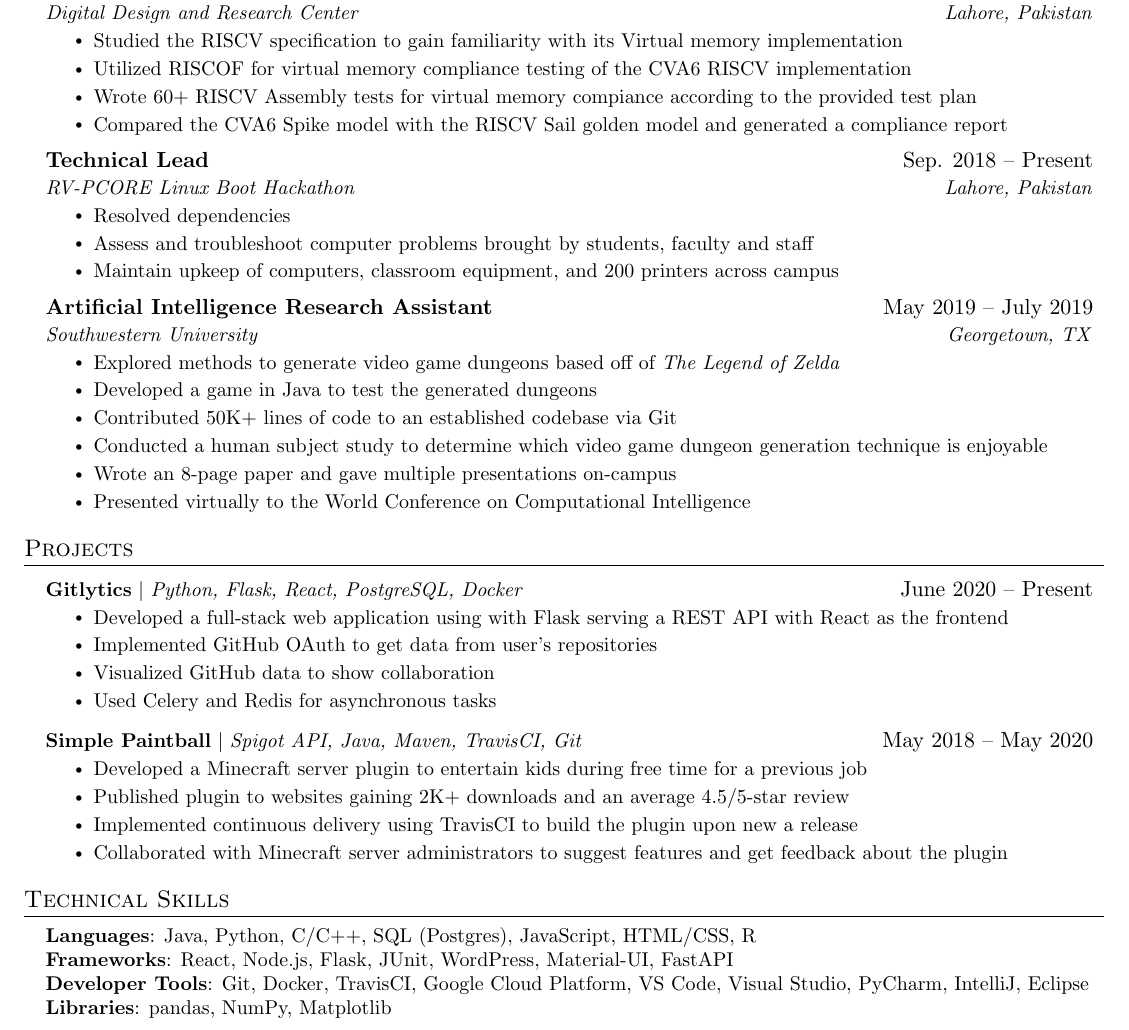
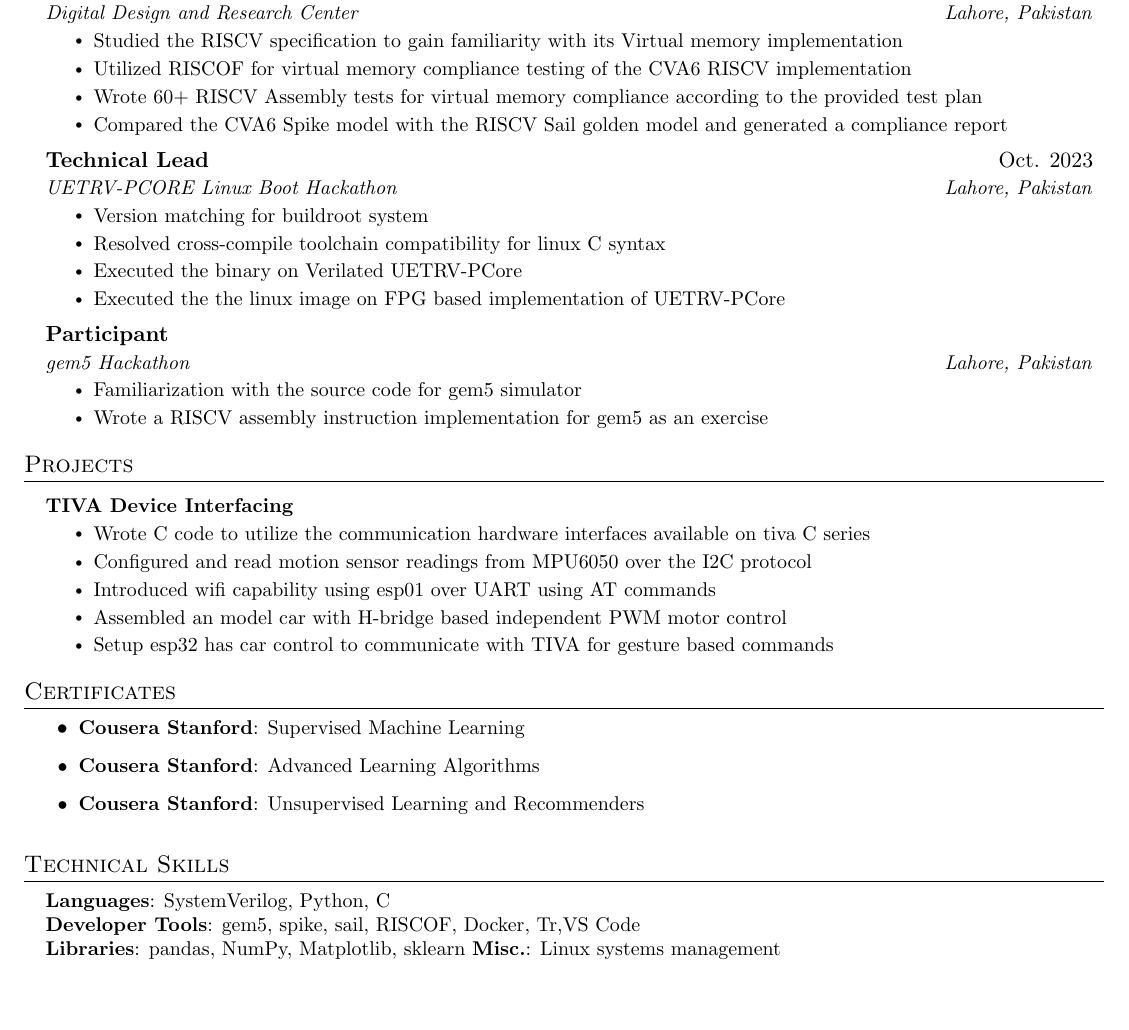
Before and after one commit to uneeb125/Resume, a LaTeX CV (resume.tex): part of the page, cut so that both start at the same text, the shorter picture padded with empty space. Compiled offline with pdfLaTeX.

Commit message:
First draft

```diff
--- a/resume.tex
+++ b/resume.tex
@@ -141,7 +141,7 @@
       \resumeItemListStart
         \resumeItem{Studied the RISCV specification to gain familiarity with its Virtual memory implementation}
         \resumeItem{Utilized RISCOF for virtual memory compliance testing of the CVA6 RISCV implementation}
-        \resumeItem{Wrote 60+ RISCV Assembly tests for virtual memory compiance according to the provided test plan}
+        \resumeItem{Wrote 60+ RISCV Assembly tests for virtual memory compliance according to the provided test plan}
         \resumeItem{Compared the CVA6 Spike model with the RISCV Sail golden model and generated a compliance report}
       \resumeItemListEnd
 
@@ -156,24 +156,21 @@
 %-------------------------------------------
 
     \resumeSubheading
-      {Technical Lead}{Sep. 2018 -- Present}
-      {RV-PCORE Linux Boot Hackathon}{Lahore, Pakistan}
+      {Technical Lead}{Oct. 2023}
+      {UETRV-PCORE Linux Boot Hackathon}{Lahore, Pakistan}
       \resumeItemListStart
-        \resumeItem{Resolved dependencies }
-        \resumeItem{Assess and troubleshoot computer problems brought by students, faculty and staff}
-        \resumeItem{Maintain upkeep of computers, classroom equipment, and 200 printers across campus}
+        \resumeItem{Version matching for buildroot system}
+        \resumeItem{Resolved cross-compile toolchain compatibility for linux C syntax}
+        \resumeItem{Executed the binary on Verilated UETRV-PCore}
+        \resumeItem{Executed the the linux image on FPG based implementation of UETRV-PCore}
     \resumeItemListEnd
 
     \resumeSubheading
-      {Artificial Intelligence Research Assistant}{May 2019 -- July 2019}
-      {Southwestern University}{Georgetown, TX}
+      {Participant}{}
+      {gem5 Hackathon}{Lahore, Pakistan}
       \resumeItemListStart
-        \resumeItem{Explored methods to generate video game dungeons based off of \emph{The Legend of Zelda}}
-        \resumeItem{Developed a game in Java to test the generated dungeons}
-        \resumeItem{Contributed 50K+ lines of code to an established codebase via Git}
-        \resumeItem{Conducted  a human subject study to determine which video game dungeon generation technique is enjoyable}
-        \resumeItem{Wrote an 8-page paper and gave multiple presentations on-campus}
-        \resumeItem{Presented virtually to the World Conference on Computational Intelligence}
+        \resumeItem{Familiarization with the source code for gem5 simulator}
+        \resumeItem{Wrote a RISCV assembly instruction implementation for gem5 as an exercise}
       \resumeItemListEnd
 
   \resumeSubHeadingListEnd
@@ -183,36 +180,41 @@
 \section{Projects}
     \resumeSubHeadingListStart
       \resumeProjectHeading
-          {\textbf{Gitlytics} $|$ \emph{Python, Flask, React, PostgreSQL, Docker}}{June 2020 -- Present}
+          {\textbf{TIVA Device Interfacing}} {}
           \resumeItemListStart
-            \resumeItem{Developed a full-stack web application using with Flask serving a REST API with React as the frontend}
-            \resumeItem{Implemented GitHub OAuth to get data from user’s repositories}
-            \resumeItem{Visualized GitHub data to show collaboration}
-            \resumeItem{Used Celery and Redis for asynchronous tasks}
+            \resumeItem{Wrote C code to utilize the communication hardware interfaces available on tiva C series}
+            \resumeItem{Configured and read motion sensor readings from MPU6050 over the I2C protocol}
+            \resumeItem{Introduced wifi capability using esp01 over UART using AT commands}
+            \resumeItem{Assembled an model car with H-bridge based independent PWM motor control}
+            \resumeItem{Setup esp32 has car control to communicate with TIVA for gesture based commands}
           \resumeItemListEnd
-      \resumeProjectHeading
-          {\textbf{Simple Paintball} $|$ \emph{Spigot API, Java, Maven, TravisCI, Git}}{May 2018 -- May 2020}
-          \resumeItemListStart
-            \resumeItem{Developed a Minecraft server plugin to entertain kids during free time for a previous job}
-            \resumeItem{Published plugin to websites gaining 2K+ downloads and an average 4.5/5-star review}
-            \resumeItem{Implemented continuous delivery using TravisCI to build the plugin upon new a release}
-            \resumeItem{Collaborated with Minecraft server administrators to suggest features and get feedback about the plugin}
-          \resumeItemListEnd
+
     \resumeSubHeadingListEnd
+
+
+\section{Certificates}
+  \resumeItemListStart
+  \resumeItem{\textbf{Cousera Stanford}: Supervised Machine Learning}
+  \resumeItem{\textbf{Cousera Stanford}: Advanced Learning Algorithms}
+  \resumeItem{\textbf{Cousera Stanford}: Unsupervised Learning and Recommenders}
+
+  \resumeItemListEnd
+
+
 
 
 
 %
 %-----------PROGRAMMING SKILLS-----------
 \section{Technical Skills}
- \begin{itemize}[leftmargin=0.15in, label={}]
+  \begin{itemize}[leftmargin=0.15in, label={}]
     \small{\item{
-     \textbf{Languages}{: Java, Python, C/C++, SQL (Postgres), JavaScript, HTML/CSS, R} \\
-     \textbf{Frameworks}{: React, Node.js, Flask, JUnit, WordPress, Material-UI, FastAPI} \\
-     \textbf{Developer Tools}{: Git, Docker, TravisCI, Google Cloud Platform, VS Code, Visual Studio, PyCharm, IntelliJ, Eclipse} \\
-     \textbf{Libraries}{: pandas, NumPy, Matplotlib}
+      \textbf{Languages}{: SystemVerilog, Python, C} \\
+      \textbf{Developer Tools}{: gem5, spike, sail, RISCOF, Docker, Tr,VS Code} \\
+      \textbf{Libraries}{: pandas, NumPy, Matplotlib, sklearn}
+      \textbf{Misc.}{: Linux systems management}
     }}
- \end{itemize}
+  \end{itemize}
 
 
 %-------------------------------------------
```
